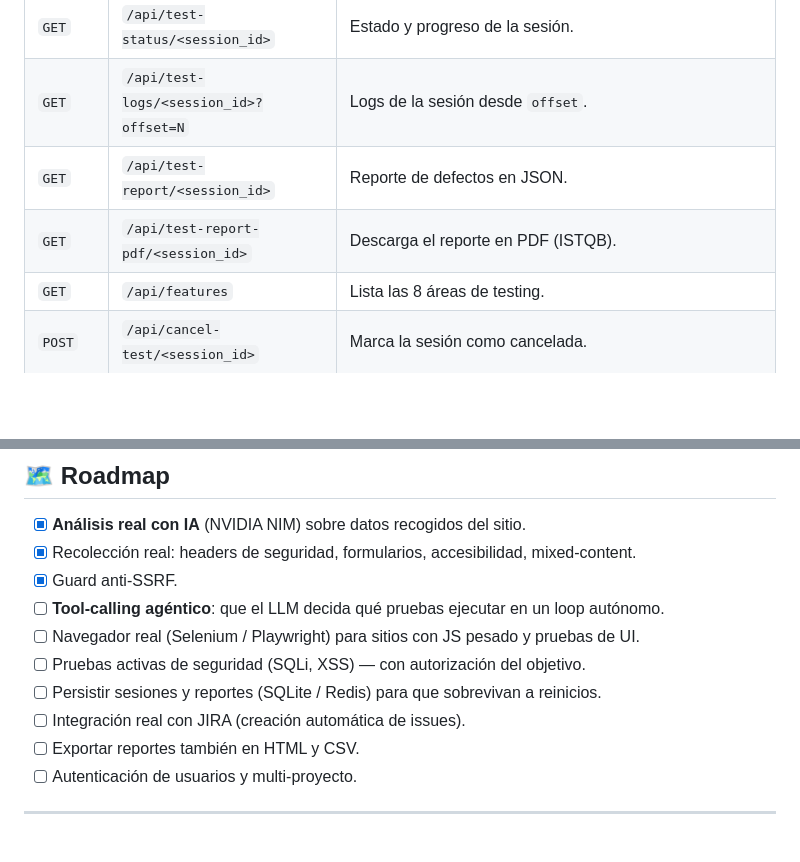
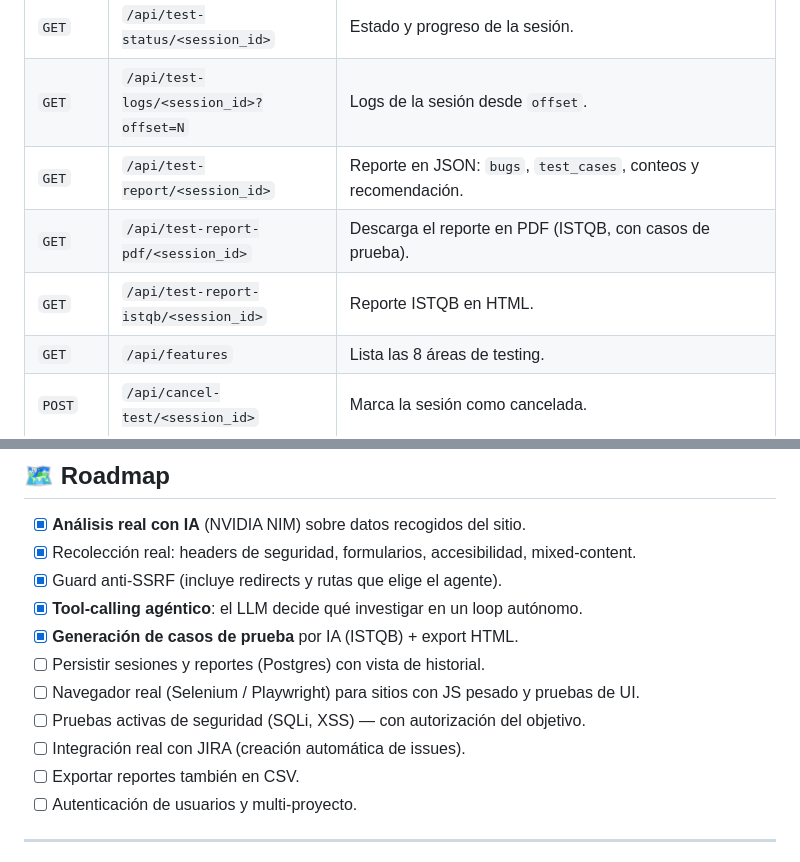
Before and after one commit to orozcolazaro/Test-Automation-Framework, a Markdown page: README.md, 2 parts joined by grey strips. Rendered like a GitHub page; blank space fills up the shorter version.

```diff
--- a/README.md
+++ b/README.md
@@ -197,8 +202,9 @@ Base URL: `http://localhost:5000` (o tu dominio de Render).
 | `POST` | `/api/start-test` | Inicia una sesión. Body: `{ "target_url": "...", "mode": "quick\|standard\|deep" }`. Devuelve `{ "session_id": "..." }`. |
 | `GET`  | `/api/test-status/<session_id>` | Estado y progreso de la sesión. |
 | `GET`  | `/api/test-logs/<session_id>?offset=N` | Logs de la sesión desde `offset`. |
-| `GET`  | `/api/test-report/<session_id>` | Reporte de defectos en JSON. |
-| `GET`  | `/api/test-report-pdf/<session_id>` | Descarga el reporte en PDF (ISTQB). |
+| `GET`  | `/api/test-report/<session_id>` | Reporte en JSON: `bugs`, `test_cases`, conteos y recomendación. |
+| `GET`  | `/api/test-report-pdf/<session_id>` | Descarga el reporte en PDF (ISTQB, con casos de prueba). |
+| `GET`  | `/api/test-report-istqb/<session_id>` | Reporte ISTQB en HTML. |
 | `GET`  | `/api/features` | Lista las 8 áreas de testing. |
 | `POST` | `/api/cancel-test/<session_id>` | Marca la sesión como cancelada. |
 | `POST` | `/api/clear-history` | Limpia todas las sesiones y logs en memoria. |
@@ -256,13 +263,14 @@ La documentación técnica completa (arquitectura, modelo de concurrencia, flujo
 
 - [x] **Análisis real con IA** (NVIDIA NIM) sobre datos recogidos del sitio.
 - [x] Recolección real: headers de seguridad, formularios, accesibilidad, mixed-content.
-- [x] Guard anti-SSRF.
-- [ ] **Tool-calling agéntico**: que el LLM decida qué pruebas ejecutar en un loop autónomo.
+- [x] Guard anti-SSRF (incluye redirects y rutas que elige el agente).
+- [x] **Tool-calling agéntico**: el LLM decide qué investigar en un loop autónomo.
+- [x] **Generación de casos de prueba** por IA (ISTQB) + export HTML.
+- [ ] Persistir sesiones y reportes (Postgres) con vista de historial.
 - [ ] Navegador real (Selenium / Playwright) para sitios con JS pesado y pruebas de UI.
 - [ ] Pruebas activas de seguridad (SQLi, XSS) — con autorización del objetivo.
-- [ ] Persistir sesiones y reportes (SQLite / Redis) para que sobrevivan a reinicios.
 - [ ] Integración real con JIRA (creación automática de issues).
-- [ ] Exportar reportes también en HTML y CSV.
+- [ ] Exportar reportes también en CSV.
 - [ ] Autenticación de usuarios y multi-proyecto.
 
 ---
```
Also changed, not shown: other parts of README.md (+21 -15 lines), docs/ARCHITECTURE.md (+20 -8 lines).
